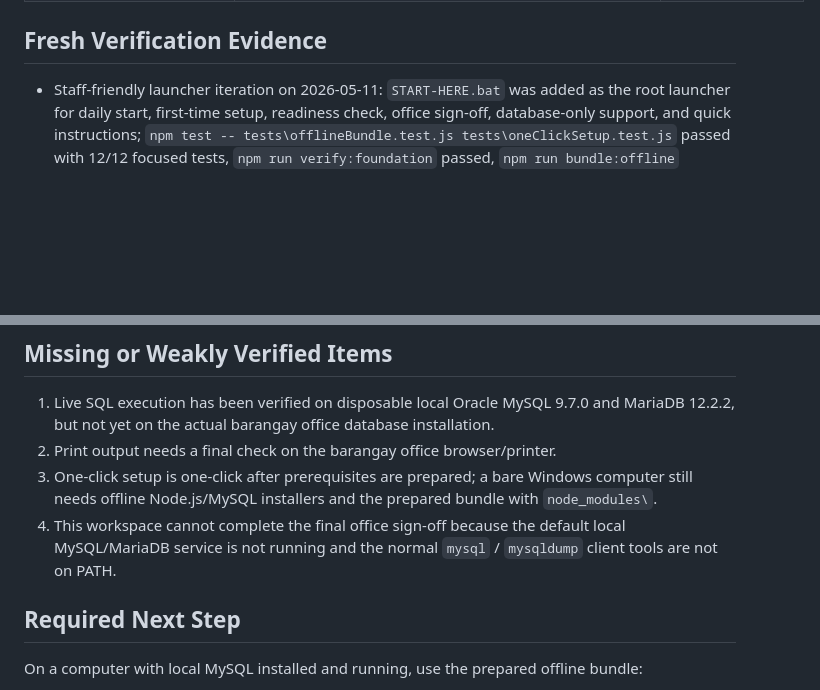
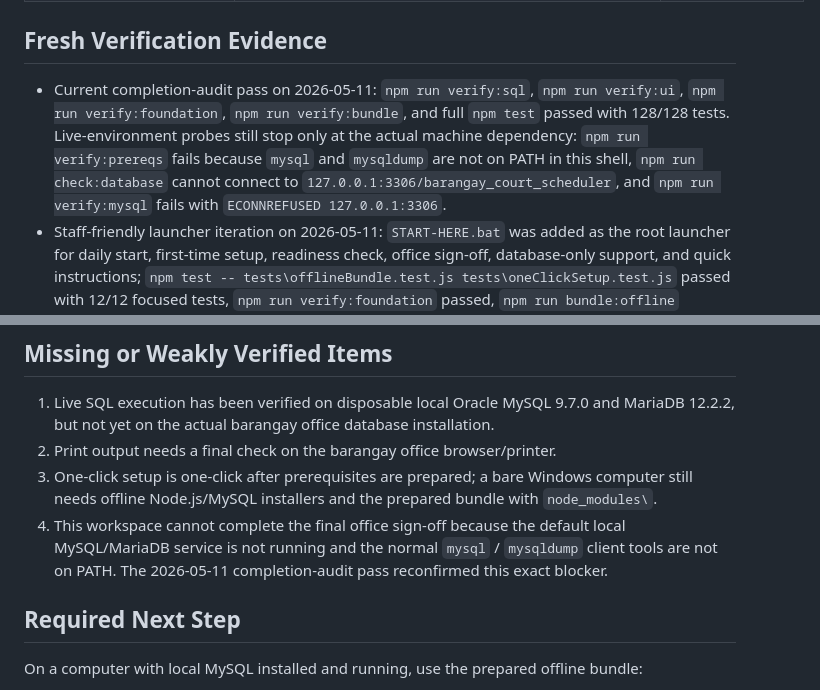
Before and after one commit to JACOB-droid12/Basketballl1, a Markdown page: docs/FIRST_USABLE_VERSION_AUDIT.md, 2 parts joined by grey strips. Drawn GitHub-style; blank space fills up the shorter version.

```diff
--- a/docs/FIRST_USABLE_VERSION_AUDIT.md
+++ b/docs/FIRST_USABLE_VERSION_AUDIT.md
@@ -71,6 +71,7 @@ Code, SQL, documentation, offline packaging, and prototype-backed frontend work
 
 ## Fresh Verification Evidence
 
+- Current completion-audit pass on 2026-05-11: `npm run verify:sql`, `npm run verify:ui`, `npm run verify:foundation`, `npm run verify:bundle`, and full `npm test` passed with 128/128 tests. Live-environment probes still stop only at the actual machine dependency: `npm run verify:prereqs` fails because `mysql` and `mysqldump` are not on PATH in this shell, `npm run check:database` cannot connect to `127.0.0.1:3306/barangay_court_scheduler`, and `npm run verify:mysql` fails with `ECONNREFUSED 127.0.0.1:3306`.
 - Staff-friendly launcher iteration on 2026-05-11: `START-HERE.bat` was added as the root launcher for daily start, first-time setup, readiness check, office sign-off, database-only support, and quick instructions; `npm test -- tests\offlineBundle.test.js tests\oneClickSetup.test.js` passed with 12/12 focused tests, `npm run verify:foundation` passed, `npm run bundle:offline` refreshed the prepared folder, `npm run verify:bundle` confirmed `START-HERE.bat` is included, `npm test` passed with 127/127 tests, and `cmd /c "echo 7|START-HERE.bat"` confirmed the launcher opens and exits cleanly.
 - Backup launcher iteration on 2026-05-11: `backup-database.bat` was added and exposed through `START-HERE.bat` as `Back up the database now`; `npm test -- tests\offlineBundle.test.js tests\oneClickSetup.test.js tests\mysqlBackup.test.js` passed with 19/19 focused tests, `npm run verify:foundation` passed, `cmd /c "echo 8|START-HERE.bat"` confirmed the updated menu opens/exits cleanly, `cmd /c "(echo.|backup-database.bat) & exit /b 0"` confirmed the wrapper gives a clear missing-`mysqldump` prerequisite message in this shell, `npm run bundle:offline` refreshed the prepared folder, `npm run verify:bundle` confirmed `backup-database.bat` is included, and full `npm test` passed with 128/128 tests.
 - Prototype frontend pivot on 2026-05-10: `npm test -- tests\prototypeRoutes.test.js tests\prototypeApiRoutes.test.js tests\uiSmokeVerifier.test.js tests\offlineBundle.test.js tests\oneClickSetup.test.js` passed with 21/21 focused tests after `/`, `/prototype`, `/app`, the injected backend bridge, prototype API login/reservation/account routes, offline bundle requirements, and the Windows start URL were updated.
@@ -154,7 +155,7 @@ Code, SQL, documentation, offline packaging, and prototype-backed frontend work
 1. Live SQL execution has been verified on disposable local Oracle MySQL 9.7.0 and MariaDB 12.2.2, but not yet on the actual barangay office database installation.
 2. Print output needs a final check on the barangay office browser/printer.
 3. One-click setup is one-click after prerequisites are prepared; a bare Windows computer still needs offline Node.js/MySQL installers and the prepared bundle with `node_modules\`.
-4. This workspace cannot complete the final office sign-off because the default local MySQL/MariaDB service is not running and the normal `mysql` / `mysqldump` client tools are not on PATH.
+4. This workspace cannot complete the final office sign-off because the default local MySQL/MariaDB service is not running and the normal `mysql` / `mysqldump` client tools are not on PATH. The 2026-05-11 completion-audit pass reconfirmed this exact blocker.
 
 ## Required Next Step
 
```
Also changed, not shown: docs/CODEX_HANDOFF.md (+3 -0 lines).
